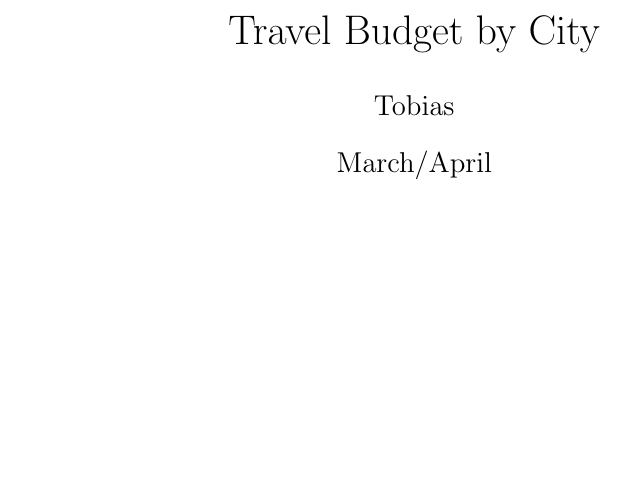
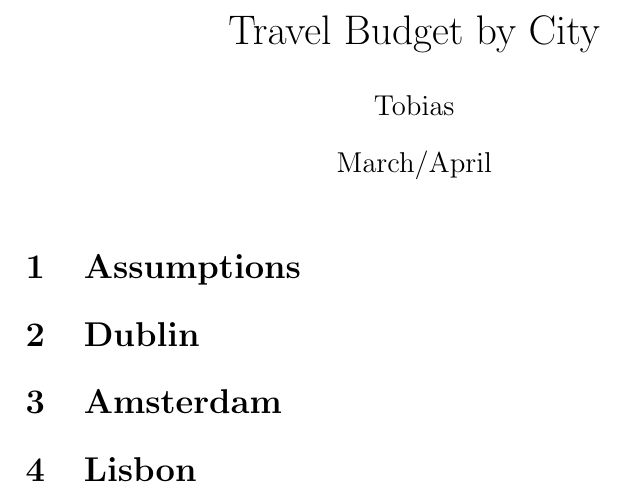
Before and after one commit to slate-edin/2022-Summer, a LaTeX document (Travel_Plans.tex): part of the page, cut so that both start at the same text, the shorter picture padded with empty space. Compiled offline with pdfLaTeX.

Commit message:
txs auto checkin

```diff
--- a/Travel_Plans.tex
+++ b/Travel_Plans.tex
@@ -6,5 +6,11 @@
 
 \begin{document}
 	\maketitle
+	\section{Assumptions}
 
+	\section{Dublin}
+
+	\section{Amsterdam}
+
+	\section{Lisbon}
 \end{document}
```
